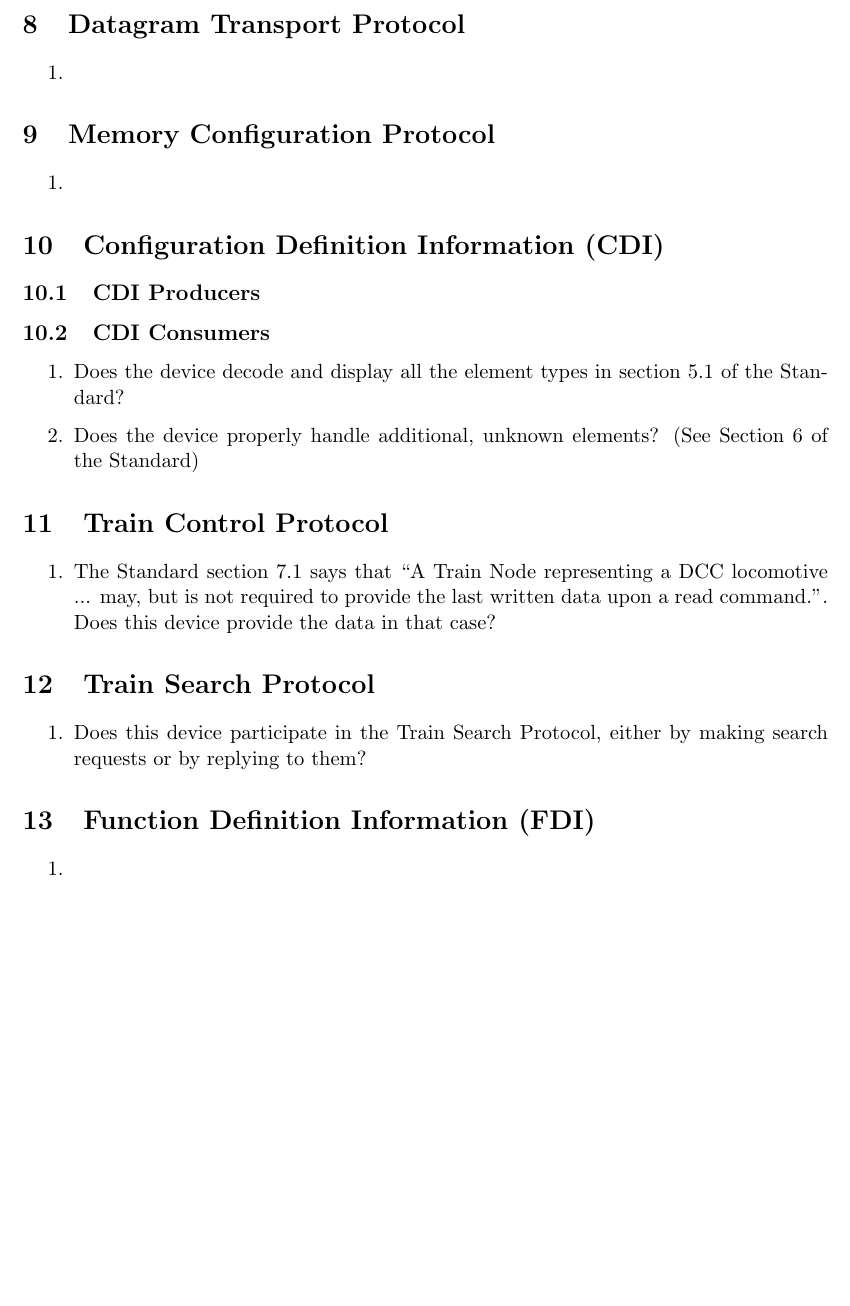
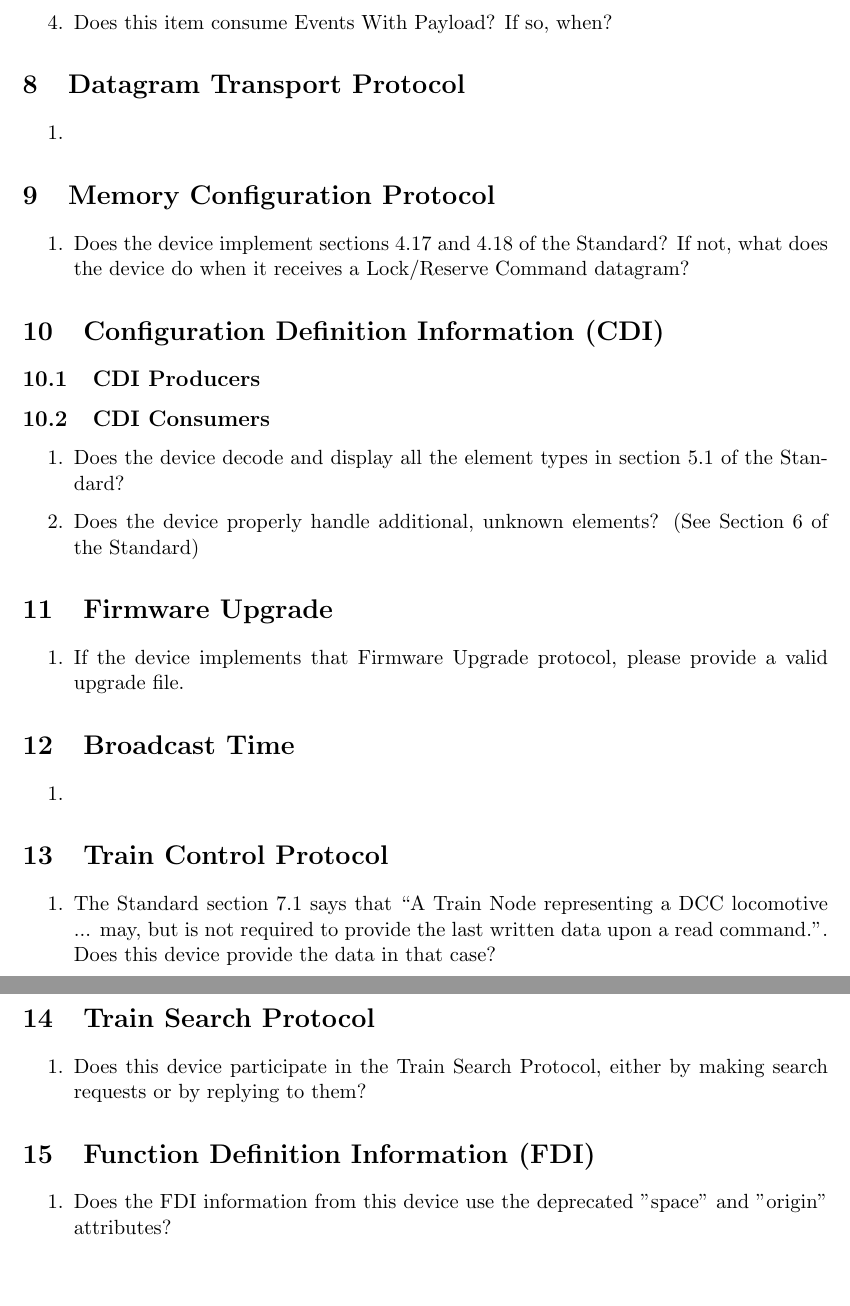
Before and after one commit to bobjacobsen/OlcbChecker, a LaTeX document (plans/ImplementorQuestionnaire.tex): part of page 3 of 3 before the commit and two parts of pages 3 and 4 of 4 after it, the two joined at a grey line, cut at the place of the change, the shorter picture padded with empty space. Compiled offline with pdfLaTeX.

Commit message:
add time, upgrade

```diff
--- a/plans/ImplementorQuestionnaire.tex
+++ b/plans/ImplementorQuestionnaire.tex
@@ -74,6 +74,8 @@ Please feel free to add extra pages as needed.
     \item  If there are default values configured for Event IDs in the device,
         are those different for every device produced? How is uniqueness
         guaranteed?
+    \item Does this device produce Events With Payload?  If so, when?
+    \item Does this item consume Events With Payload?  If so, when?
 \end{enumerate}
 
 \section{Datagram Transport Protocol}
@@ -83,7 +85,9 @@ Please feel free to add extra pages as needed.
 
 \section{Memory Configuration Protocol}
 \begin{enumerate}
-    \item
+    \item Does the device implement sections 4.17 and 4.18 of the Standard?
+          If not, what does the device do when it receives a Lock/Reserve Command
+          datagram?
 \end{enumerate}
 
 \section{Configuration Definition Information (CDI)}
@@ -95,6 +99,17 @@ Please feel free to add extra pages as needed.
             5.1 of the Standard?
     \item Does the device properly handle additional, unknown elements?
             (See Section 6 of the Standard)
+\end{enumerate}
+
+\section{Firmware Upgrade}
+\begin{enumerate}
+    \item If the device implements that Firmware Upgrade protocol,
+            please provide a valid upgrade file.
+\end{enumerate}
+
+\section{Broadcast Time}
+\begin{enumerate}
+    \item
 \end{enumerate}
 
 \section{Train Control Protocol}
@@ -113,7 +128,8 @@ Please feel free to add extra pages as needed.
 
 \section{Function Definition Information (FDI)}
 \begin{enumerate}
-    \item
+    \item Does the FDI information from this device use the
+        deprecated "space" and "origin" attributes?
 \end{enumerate}
 
 
```
Also changed, not shown: plans/ImplementorQuestionnaire.pdf.
